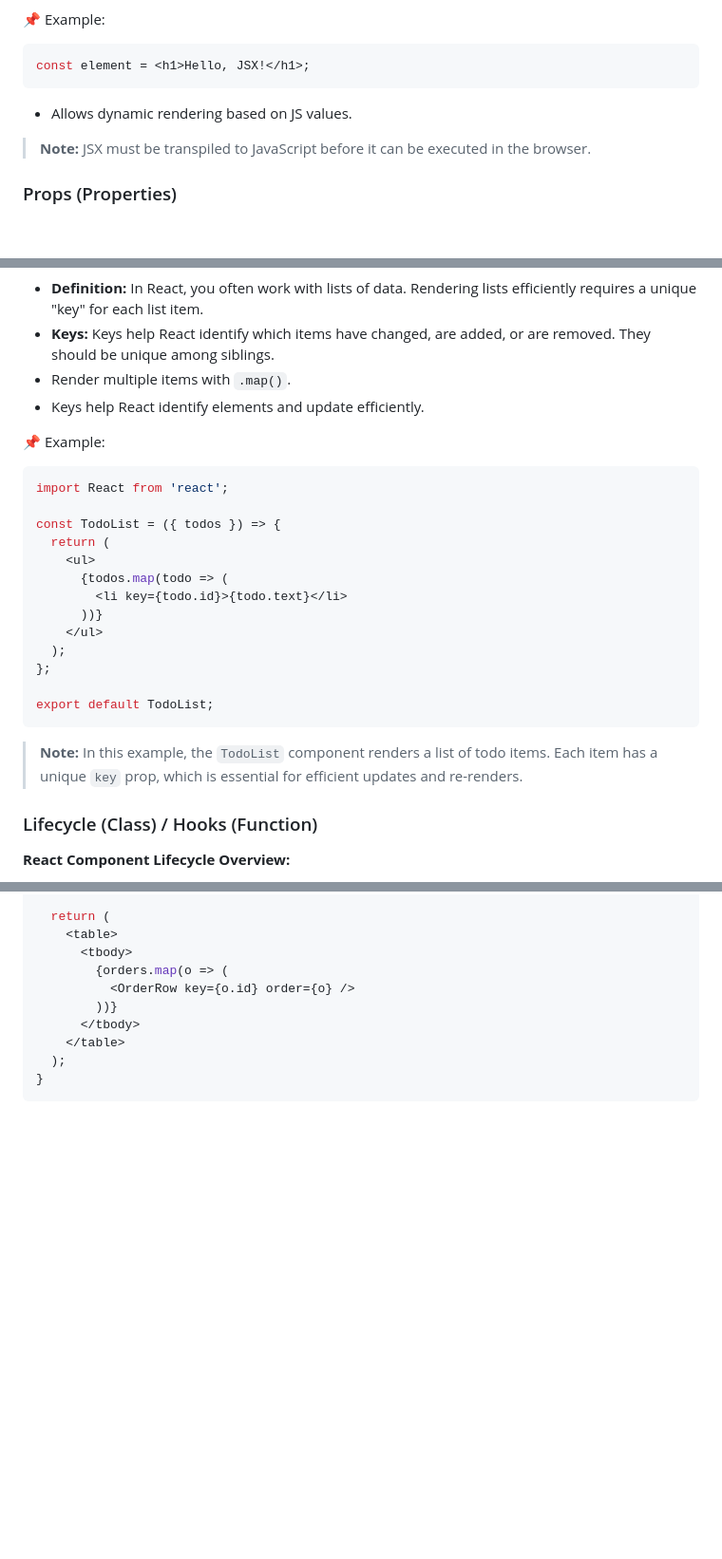
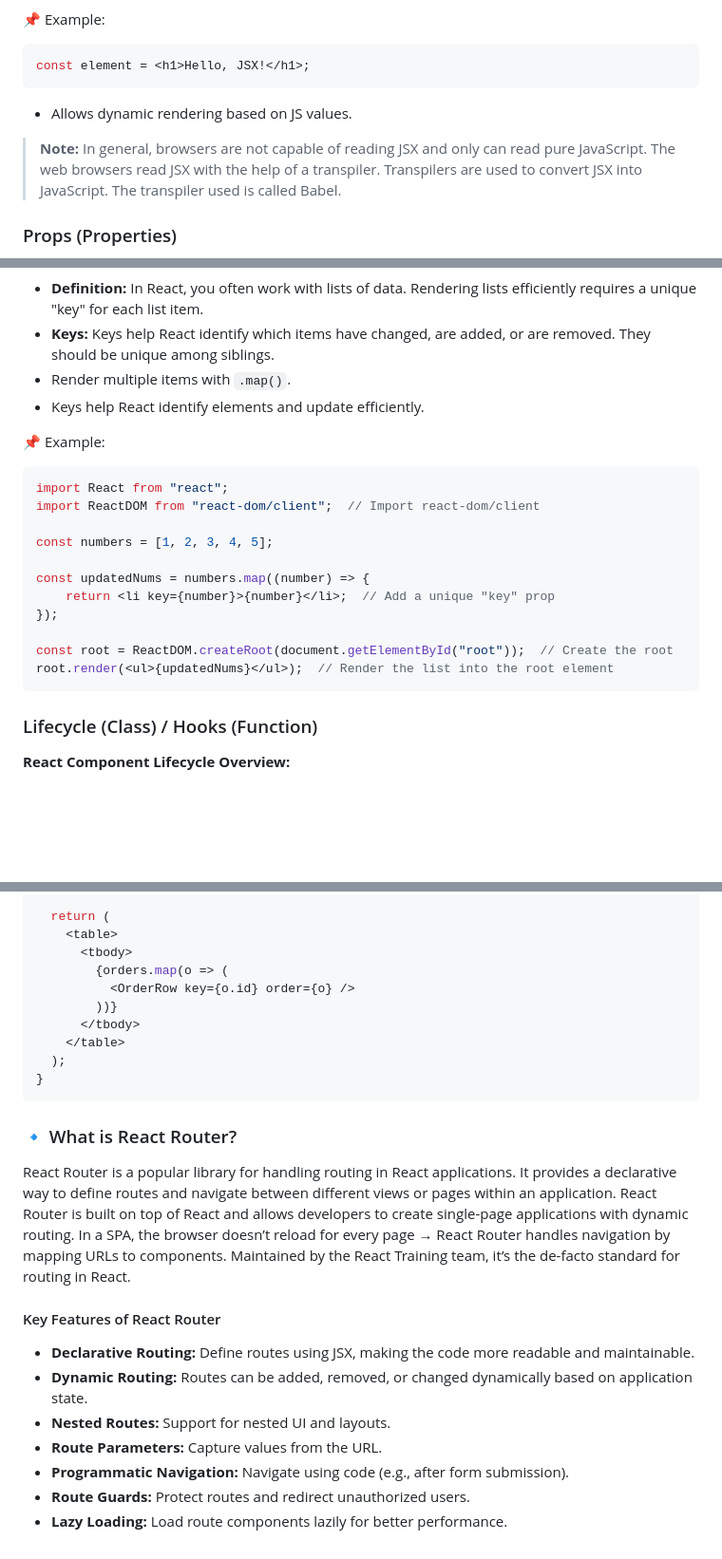
Before and after one commit to shagar619/React-JS, a Markdown page: README.md, 3 parts joined by grey strips. Shown at 95% size. GitHub-like rendering; blank space fills up the shorter version.

Commit message:
added react router concepts

````diff
--- a/README.md
+++ b/README.md
@@ -329,7 +329,7 @@ const element = <h1>Hello, JSX!</h1>;
 ```
 - Allows dynamic rendering based on JS values.
 
-> **Note:** JSX must be transpiled to JavaScript before it can be executed in the browser.
+> **Note:** In general, browsers are not capable of reading JSX and only can read pure JavaScript. The web browsers read JSX with the help of a transpiler. Transpilers are used to convert JSX into JavaScript. The transpiler used is called Babel.
 
 
 ### Props (Properties)
@@ -554,23 +554,19 @@ export default UserProfile;
 
 📌 Example:
 
-```tsx
-import React from 'react';
+```jsx
+import React from "react";
+import ReactDOM from "react-dom/client";  // Import react-dom/client
 
-const TodoList = ({ todos }) => {
-  return (
-    <ul>
-      {todos.map(todo => (
-        <li key={todo.id}>{todo.text}</li>
-      ))}
-    </ul>
-  );
-};
+const numbers = [1, 2, 3, 4, 5];
 
-export default TodoList;
+const updatedNums = numbers.map((number) => {
+    return <li key={number}>{number}</li>;  // Add a unique "key" prop
+});
+
+const root = ReactDOM.createRoot(document.getElementById("root"));  // Create the root
+root.render(<ul>{updatedNums}</ul>);  // Render the list into the root element
 ```
-
-> **Note:** In this example, the `TodoList` component renders a list of todo items. Each item has a unique `key` prop, which is essential for efficient updates and re-renders.
 
 
 ### Lifecycle (Class) / Hooks (Function)
@@ -856,3 +852,17 @@ export default function OrdersTable({ socket }) {
   );
 }
 ```
+
+### 🔹 What is React Router?
+React Router is a popular library for handling routing in React applications. It provides a declarative way to define routes and navigate between different views or pages within an application. React Router is built on top of React and allows developers to create single-page applications with dynamic routing. In a SPA, the browser doesn’t reload for every page → React Router handles navigation by mapping URLs to components.
+Maintained by the React Training team, it’s the de-facto standard for routing in React.
+
+#### Key Features of React Router
+
+- **Declarative Routing:** Define routes using JSX, making the code more readable and maintainable.
+- **Dynamic Routing:** Routes can be added, removed, or changed dynamically based on application state.
+- **Nested Routes:** Support for nested UI and layouts.
+- **Route Parameters:** Capture values from the URL.
+- **Programmatic Navigation:** Navigate using code (e.g., after form submission).
+- **Route Guards:** Protect routes and redirect unauthorized users.
+- **Lazy Loading:** Load route components lazily for better performance.
````
